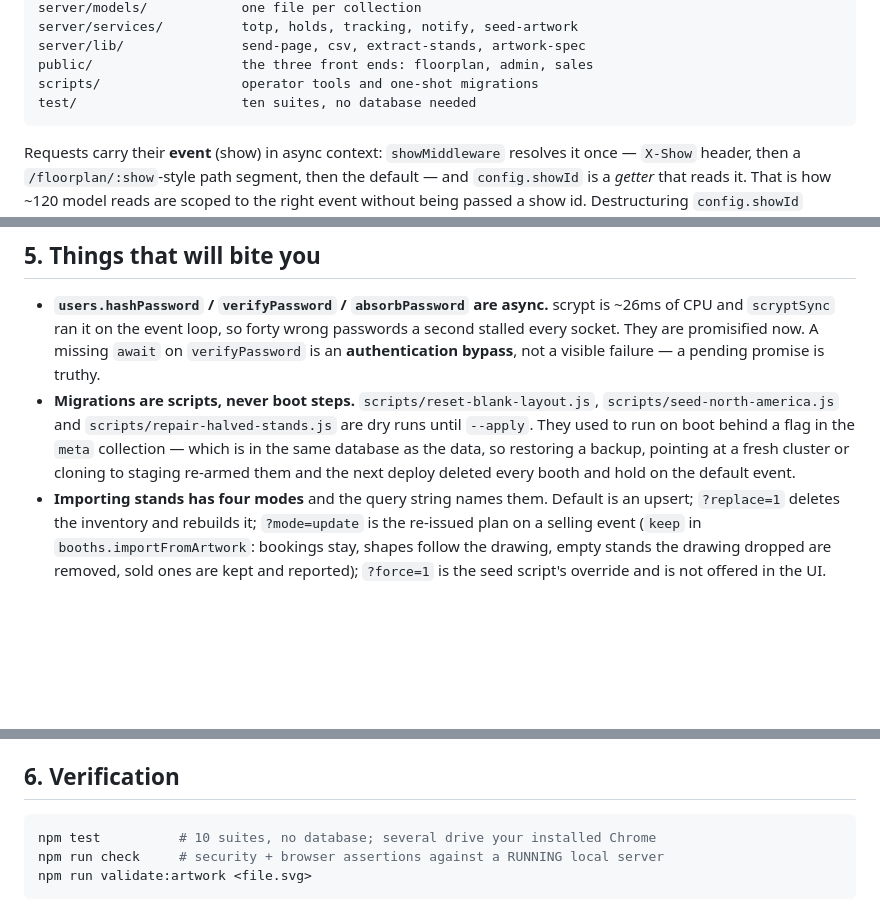
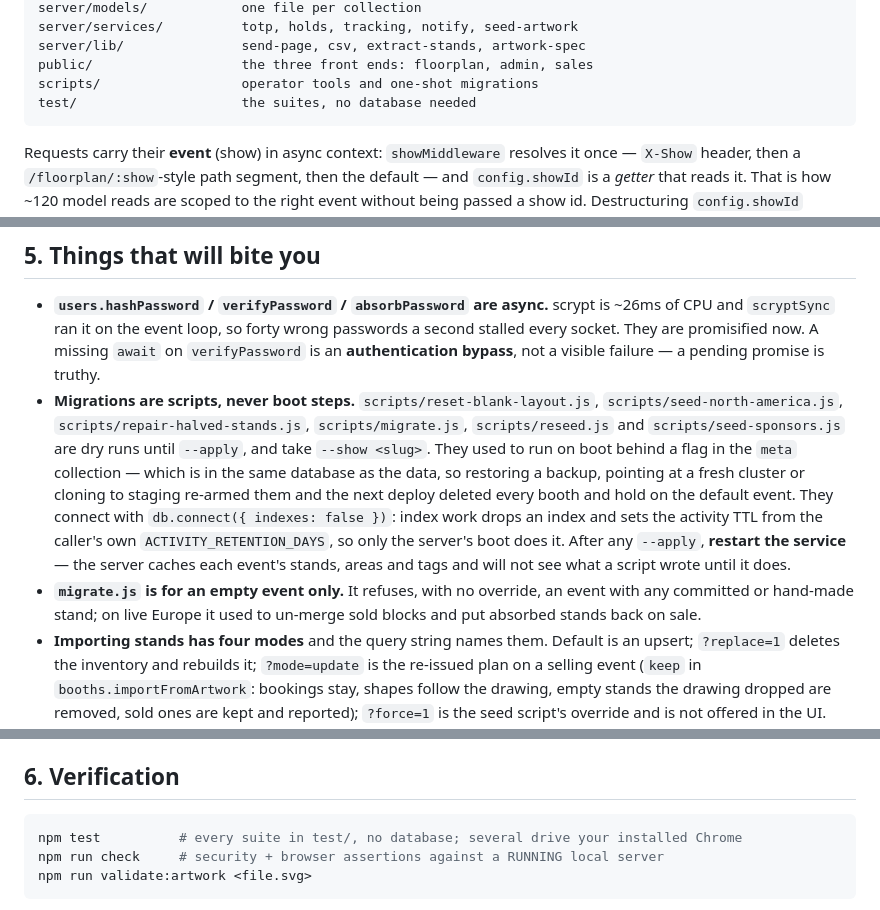
Before and after one commit to ChrisCohenBlueprint/BluePrintEventPrint, a Markdown page: HANDOVER.md, 3 parts joined by grey strips. Drawn GitHub-style; blank space fills up the shorter version.

````diff
--- a/HANDOVER.md
+++ b/HANDOVER.md
@@ -21,7 +21,7 @@ server/services/          totp, holds, tracking, notify, seed-artwork
 server/lib/               send-page, csv, extract-stands, artwork-spec
 public/                   the three front ends: floorplan, admin, sales
 scripts/                  operator tools and one-shot migrations
-test/                     ten suites, no database needed
+test/                     the suites, no database needed
 ```
 
 Requests carry their **event** (show) in async context: `showMiddleware` resolves
@@ -111,11 +111,20 @@ led to it. Behavioural events are **not sent at all** until the visitor consents
   missing `await` on `verifyPassword` is an **authentication bypass**, not a
   visible failure — a pending promise is truthy.
 * **Migrations are scripts, never boot steps.** `scripts/reset-blank-layout.js`,
-  `scripts/seed-north-america.js` and `scripts/repair-halved-stands.js` are dry
-  runs until `--apply`. They used to run on boot behind a flag in the `meta`
-  collection — which is in the same database as the data, so restoring a backup,
-  pointing at a fresh cluster or cloning to staging re-armed them and the next
-  deploy deleted every booth and hold on the default event.
+  `scripts/seed-north-america.js`, `scripts/repair-halved-stands.js`,
+  `scripts/migrate.js`, `scripts/reseed.js` and `scripts/seed-sponsors.js` are
+  dry runs until `--apply`, and take `--show <slug>`. They used to run on boot
+  behind a flag in the `meta` collection — which is in the same database as the
+  data, so restoring a backup, pointing at a fresh cluster or cloning to staging
+  re-armed them and the next deploy deleted every booth and hold on the default
+  event. They connect with `db.connect({ indexes: false })`: index work drops an
+  index and sets the activity TTL from the caller's own `ACTIVITY_RETENTION_DAYS`,
+  so only the server's boot does it. After any `--apply`, **restart the
+  service** — the server caches each event's stands, areas and tags and will not
+  see what a script wrote until it does.
+* **`migrate.js` is for an empty event only.** It refuses, with no override, an
+  event with any committed or hand-made stand; on live Europe it used to un-merge
+  sold blocks and put absorbed stands back on sale.
 * **Importing stands has four modes** and the query string names them.
   Default is an upsert; `?replace=1` deletes the inventory and rebuilds it;
   `?mode=update` is the re-issued plan on a selling event (`keep` in
@@ -142,7 +151,7 @@ led to it. Behavioural events are **not sent at all** until the visitor consents
 ## 6. Verification
 
 ```bash
-npm test          # 10 suites, no database; several drive your installed Chrome
+npm test          # every suite in test/, no database; several drive your installed Chrome
 npm run check     # security + browser assertions against a RUNNING local server
 npm run validate:artwork <file.svg>
 ```
````
Also changed, not shown: README.md (+26 -6 lines), docs/sales-dashboard.md (+3 -10 lines).
